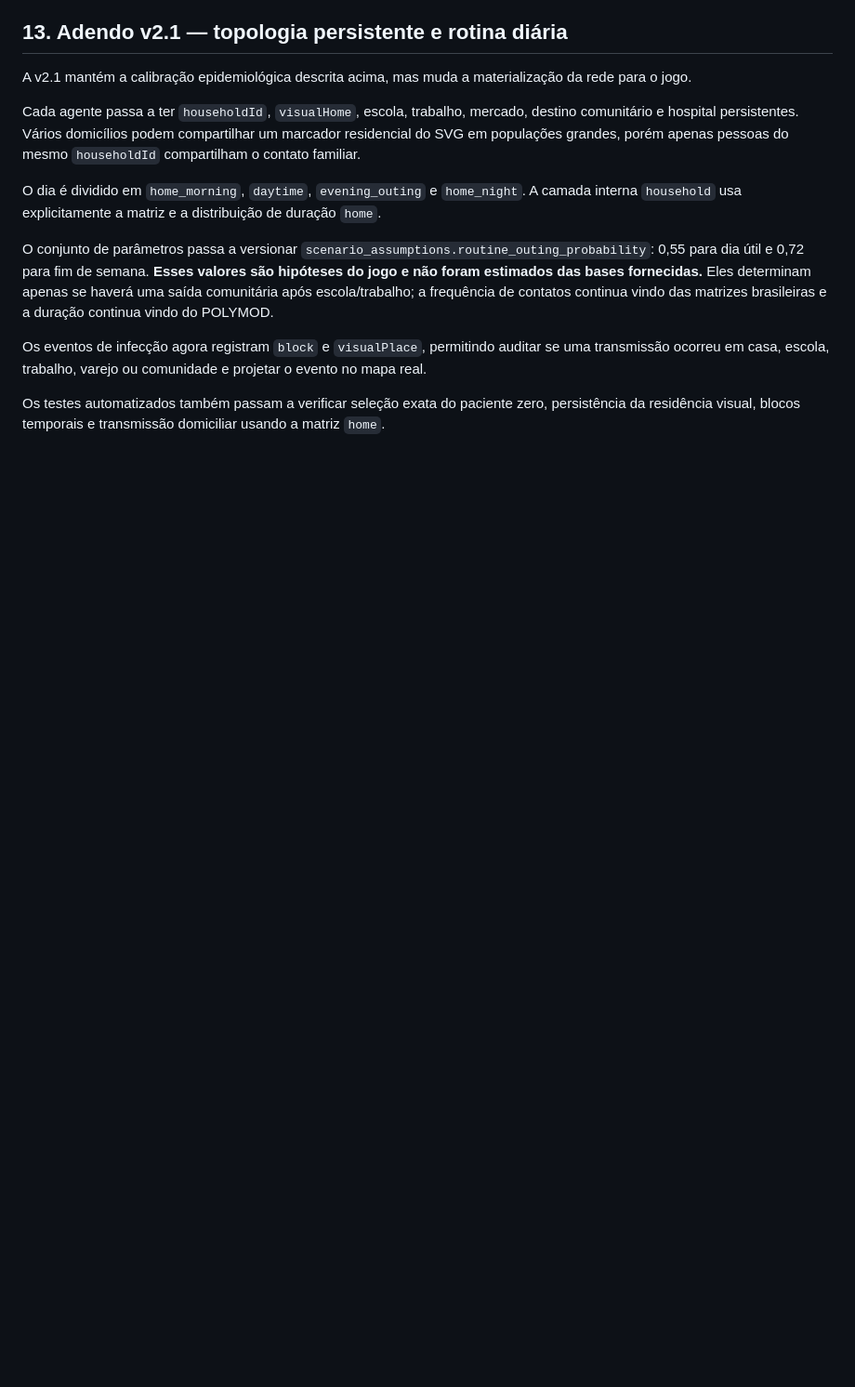
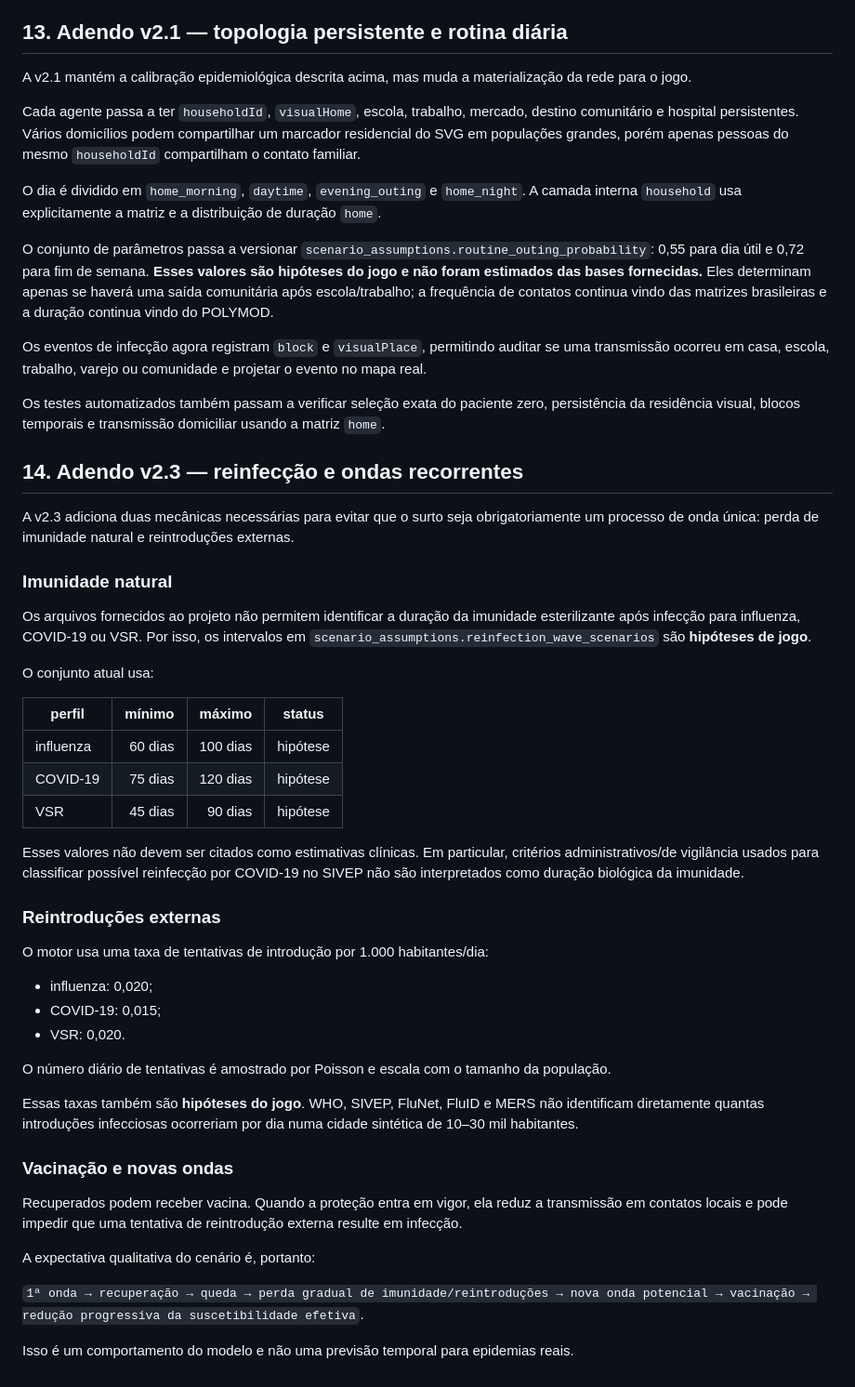
Before and after one commit to gabrieldelvaje/outbreak-city-simulator, a Markdown page: simulator/docs/CALIBRACAO_V2.md, the part around the change. Shown at 93% size. GitHub-like rendering; blank space fills up the shorter version.

Commit message:
docs(calibration): mark reinfection wave parameters as game assumptions

```diff
--- a/simulator/docs/CALIBRACAO_V2.md
+++ b/simulator/docs/CALIBRACAO_V2.md
@@ -196,3 +196,44 @@ O conjunto de parâmetros passa a versionar `scenario_assumptions.routine_outing
 Os eventos de infecção agora registram `block` e `visualPlace`, permitindo auditar se uma transmissão ocorreu em casa, escola, trabalho, varejo ou comunidade e projetar o evento no mapa real.
 
 Os testes automatizados também passam a verificar seleção exata do paciente zero, persistência da residência visual, blocos temporais e transmissão domiciliar usando a matriz `home`.
+
+
+## 14. Adendo v2.3 — reinfecção e ondas recorrentes
+
+A v2.3 adiciona duas mecânicas necessárias para evitar que o surto seja obrigatoriamente um processo de onda única: perda de imunidade natural e reintroduções externas.
+
+### Imunidade natural
+
+Os arquivos fornecidos ao projeto não permitem identificar a duração da imunidade esterilizante após infecção para influenza, COVID-19 ou VSR. Por isso, os intervalos em `scenario_assumptions.reinfection_wave_scenarios` são **hipóteses de jogo**.
+
+O conjunto atual usa:
+
+| perfil | mínimo | máximo | status |
+| --- | ---: | ---: | --- |
+| influenza | 60 dias | 100 dias | hipótese |
+| COVID-19 | 75 dias | 120 dias | hipótese |
+| VSR | 45 dias | 90 dias | hipótese |
+
+Esses valores não devem ser citados como estimativas clínicas. Em particular, critérios administrativos/de vigilância usados para classificar possível reinfecção por COVID-19 no SIVEP não são interpretados como duração biológica da imunidade.
+
+### Reintroduções externas
+
+O motor usa uma taxa de tentativas de introdução por 1.000 habitantes/dia:
+
+- influenza: 0,020;
+- COVID-19: 0,015;
+- VSR: 0,020.
+
+O número diário de tentativas é amostrado por Poisson e escala com o tamanho da população.
+
+Essas taxas também são **hipóteses do jogo**. WHO, SIVEP, FluNet, FluID e MERS não identificam diretamente quantas introduções infecciosas ocorreriam por dia numa cidade sintética de 10–30 mil habitantes.
+
+### Vacinação e novas ondas
+
+Recuperados podem receber vacina. Quando a proteção entra em vigor, ela reduz a transmissão em contatos locais e pode impedir que uma tentativa de reintrodução externa resulte em infecção.
+
+A expectativa qualitativa do cenário é, portanto:
+
+`1ª onda → recuperação → queda → perda gradual de imunidade/reintroduções → nova onda potencial → vacinação → redução progressiva da suscetibilidade efetiva`.
+
+Isso é um comportamento do modelo e não uma previsão temporal para epidemias reais.
```
